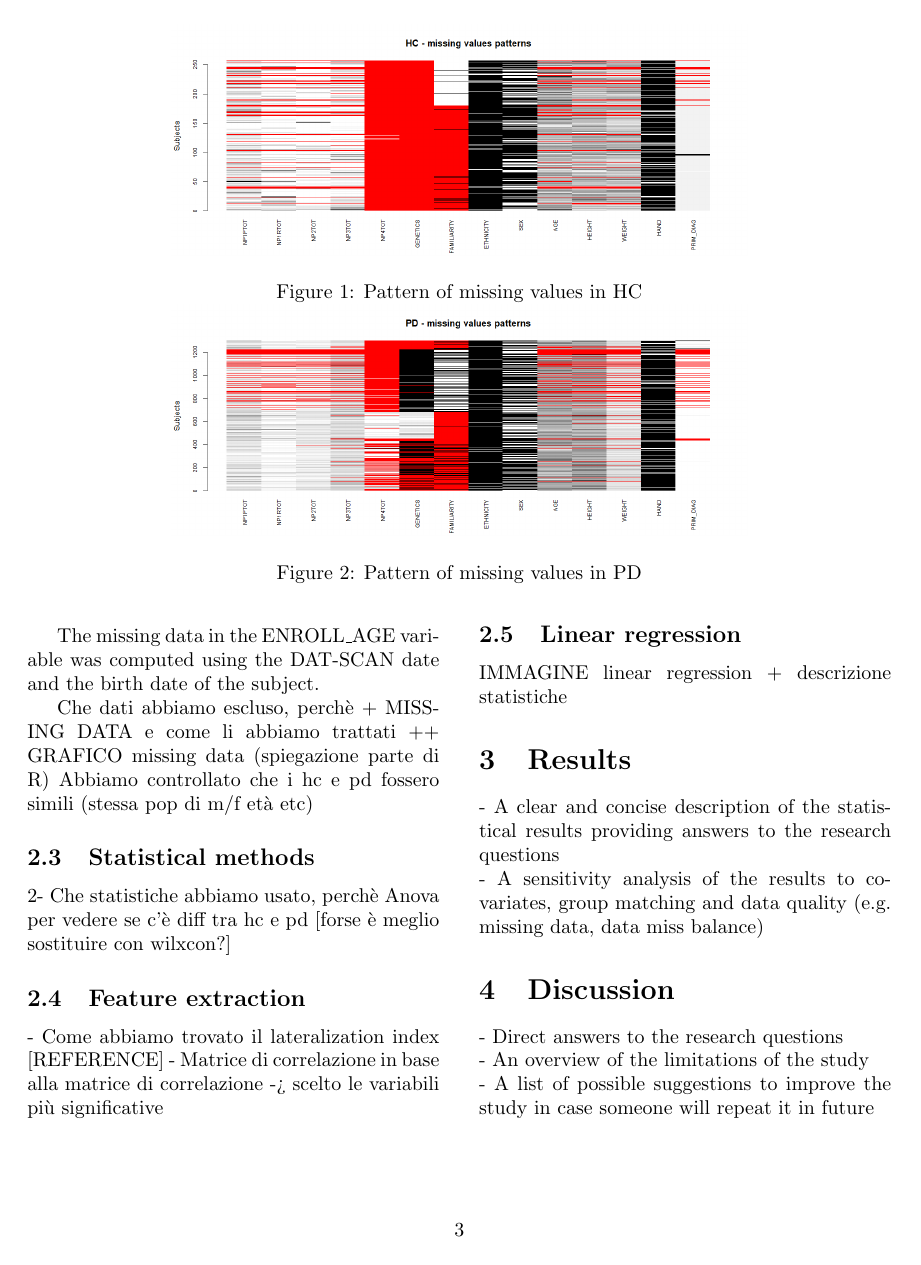
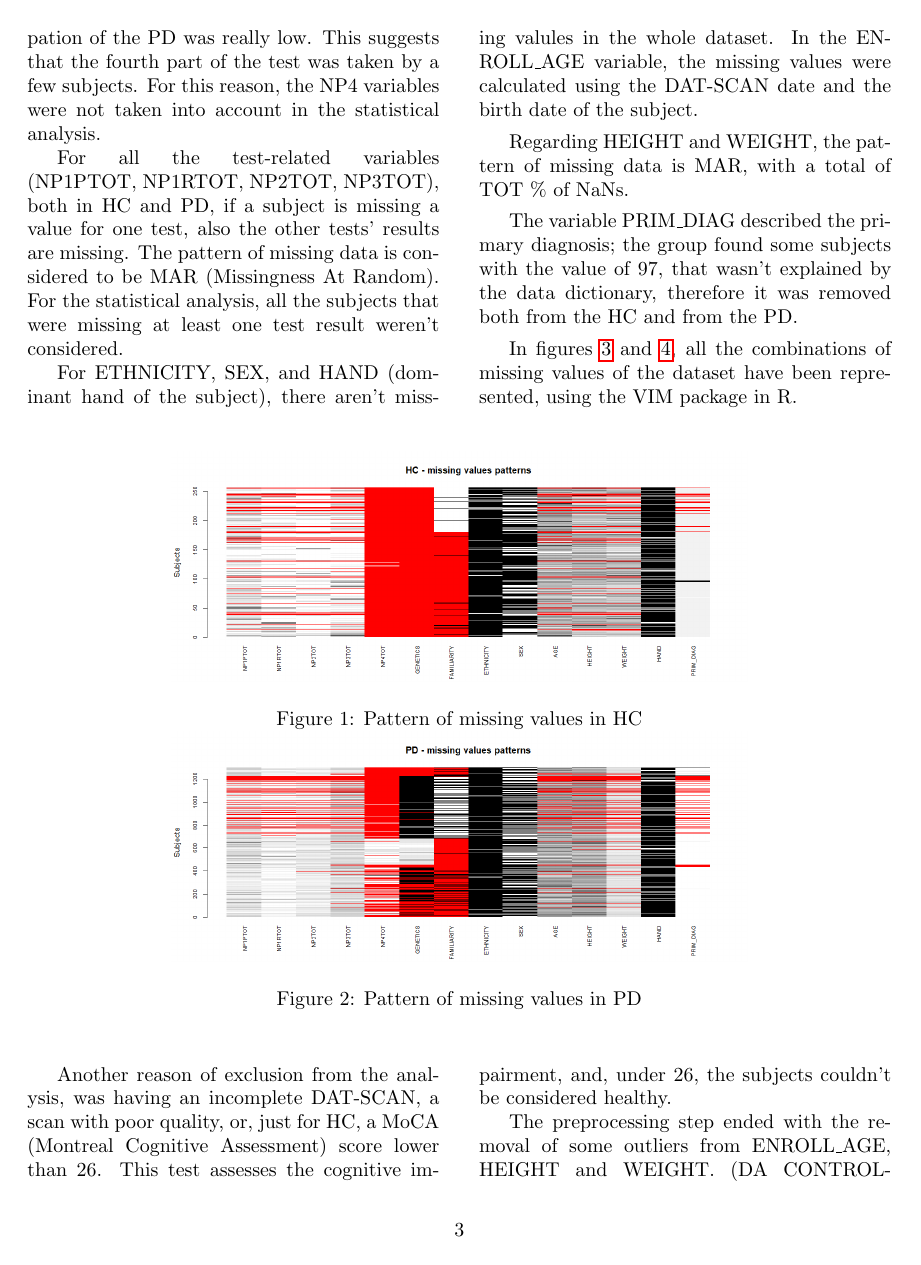
Before and after one commit to Letizia29/Homework-BPMDD, a LaTeX paper (report/report.tex): page 3 of 4 before the commit and page 3 of 5 after it. Compiled offline with pdfLaTeX.

Commit message:
report changes

```diff
--- a/report/report.tex
+++ b/report/report.tex
@@ -2,7 +2,6 @@
 \usepackage{hyperref}
 \usepackage{multicol}
 \usepackage{graphicx}
-\usepackage{subfigure}
 \usepackage{xcolor}
 \setlength{\columnsep}{0.7cm}
 \usepackage[backend=bibtex]{biblatex}
@@ -54,7 +53,20 @@ The first step was dividing the dataset in patients (PD, SWEDD, Prodromal) and H
 
 In the preprocessing of the data, the patterns of missing values were analyzed, to determine the best course of action, through the VIM package in R.
 
-In the HC, as shown in figure \ref{fig:missing_patterns_HC}, GENETICS and FAMILIARITY are mostly empty fields, due to the nature of these variables: for healthy subjects, the chance of having relatives with a PD diagnosis and of having genetics history related to PD are low. On the opposite, for PD patients (figure \ref{fig:missing_patterns_PD}),  NP4TOT is missing at the 73.9\%, following the same pattern of the PD patients (figure \ref{fig:missing_patterns_PD}). This suggests that the fourth part of the test was taken by a few subjects. For this reason, the NP4 variables were not taken into account in the statistical analysis.
+In the HC, as shown in figure \ref{fig:missing_patterns_HC}, GENETICS and FAMILIARITY are mostly empty fields, due to the nature of these variables: for healthy subjects, the chance of having relatives with a PD diagnosis and of having genetics history related to PD are low. On the opposite, for PD patients (figure \ref{fig:missing_patterns_PD}), GENETICS is empty at the TOT \%, while FAMILIRITY has the TOT \% of NaNs. The reason for this missingness, is probably that patients didn't know if their relatives had history of Parkinson's, or they didn't take the genetics test.
+
+In the complete dataset, NP4TOT is missing at the 73.9\%; nearly all the HC didn't take the fourth part of the test, and also the participation of the PD was really low. This suggests that the fourth part of the test was taken by a few subjects. For this reason, the NP4 variables were not taken into account in the statistical analysis.
+
+For all the test-related variables (NP1PTOT, NP1RTOT, NP2TOT, NP3TOT), both in HC and PD, if a subject is missing a value for one test, also the other tests' results are missing. The pattern of missing data is considered to be MAR (Missingness At Random). For the statistical analysis, all the subjects that were missing at least one test result weren't considered.
+
+For ETHNICITY, SEX, and HAND (dominant hand of the subject), there aren't missing valules in the whole dataset. In the ENROLL\_AGE variable, the missing values were calculated using the DAT-SCAN date and the birth date of the subject.
+
+Regarding HEIGHT and WEIGHT, the pattern of missing data is MAR, with a total of TOT \% of NaNs.
+
+The variable PRIM\_DIAG described the primary diagnosis; the group found some subjects with the value of 97, that wasn't explained by the data dictionary, therefore it was removed both from the HC and from the PD.
+
+In figures \ref{fig:HC_missing_values} and \ref{fig:PD_missing_values}, all the combinations of missing values of the dataset have been represented, using the VIM package in R.
+
 
 \end{multicols}
 
@@ -87,5 +99,6 @@ In the HC, as shown in figure \ref{fig:missing_patterns_HC}, GENETICS and FAMILI
 
 \begin{multicols}{2}
 
+Another reason of exclusion from the analysis, was having an incomplete DAT-SCAN, a scan with poor quality, or, just for HC, a MoCA (Montreal Cognitive Assessment) score lower than 26. This test assesses the cognitive impairment, and, under 26, the subjects couldn't be considered healthy.
 
-The missing data in the ENROLL\_AGE variable was computed using the DAT-SCAN date and the birth date of the subject.
+The preprocessing step ended with the removal of some outliers from ENROLL\_AGE, HEIGHT and WEIGHT. (DA CONTROLLARE)
@@ -94,4 +112 @@ The missing data in the ENROLL\_AGE variable was computed using the DAT-SCAN dat
 
-Che dati abbiamo escluso, perchè + MISSING DATA  e come li abbiamo trattati
-++ GRAFICO missing data (spiegazione parte di R)
-Abbiamo controllato che i hc e pd fossero simili (stessa pop di m/f età etc)
@@ -98,10 +123,7 @@ Abbiamo controllato che i hc e pd fossero simili (stessa pop di m/f età etc)
 \subsection{Statistical methods}
 2- Che statistiche abbiamo usato, perchè
 Anova per vedere se c'è diff tra hc e pd [forse è meglio sostituire con wilxcon?]
-\subsection{Feature extraction}
-- Come abbiamo trovato il lateralization index [REFERENCE]
-- Matrice di correlazione
-in base alla matrice di correlazione ->  scelto le variabili più significative
+
 \subsection{Linear regression}
 IMMAGINE linear regression + descrizione statistiche
 
```
Also changed, not shown: report/report.bbl, report/report.pdf, report/report.tex (17 more changed lines), 6 other files.
